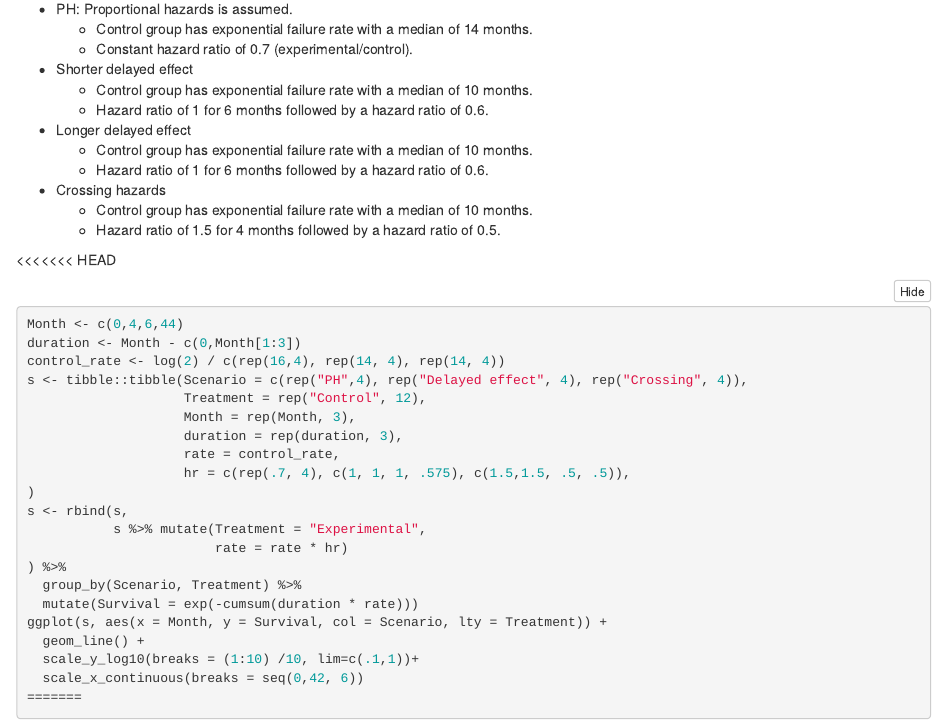
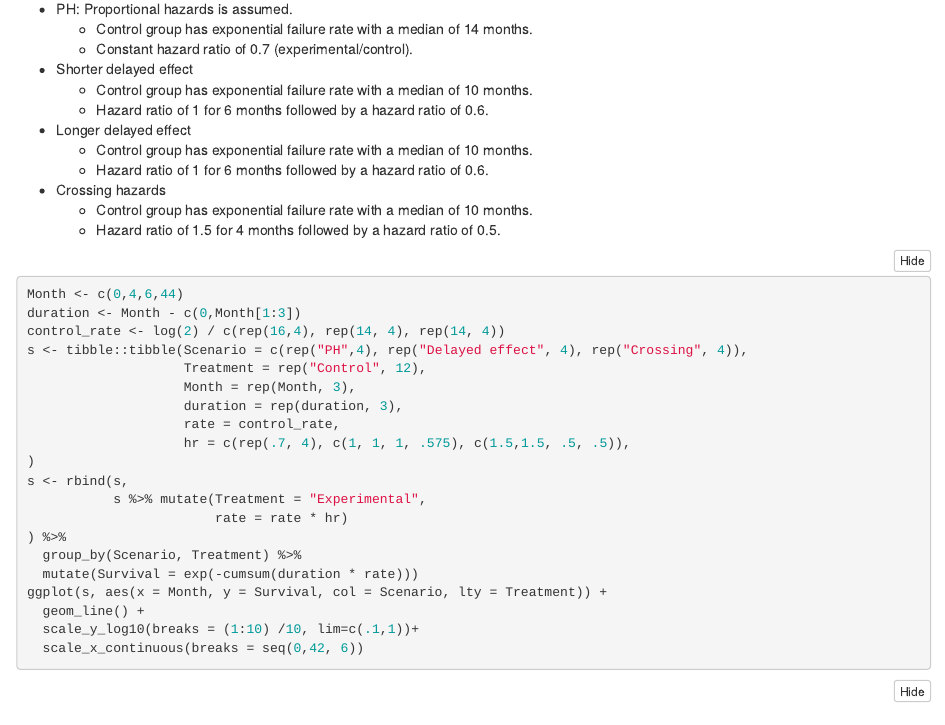
Before and after one commit to Merck/gsdmvn, an R Markdown document (vignettes/DesignWithAverageHazardRatio.Rmd): the page in a window 1100 px wide, from 1720 px down. Rendered offline with R 4.5, knitr and Pandoc, with nearby package versions; folded parts are opened; some code elsewhere in the file could not run offline; a font, style sheet, LaTeX package, included part or bibliography that could not be used is replaced or left out; common packages that the code uses without loading them are loaded.

Commit message:
solve remaining conflicts

````diff
--- a/vignettes/DesignWithAverageHazardRatio.Rmd
+++ b/vignettes/DesignWithAverageHazardRatio.Rmd
@@ -108,7 +108,7 @@ We will consider the following failure rate assumptions:
     - Control group has exponential failure rate with a median of 10 months.
     - Hazard ratio of 1.5 for 4 months followed by a hazard ratio of 0.5.
 
-<<<<<<< HEAD
+
 ```{r, eval=FALSE}
 Month <- c(0,4,6,44)
 duration <- Month - c(0,Month[1:3])
--- a/vignettes/gsDesign.bib
+++ b/vignettes/gsDesign.bib
@@ -464,7 +464,6 @@
   year={2002},
   publisher={Taylor \& Francis}
 }
-<<<<<<< HEAD
 
 @article{FTU,
   title={A simple approximation for calculating sample sizes for comparing independent proportions},
````
Also changed, not shown: vignettes/DesignWithAverageHazardRatio.Rmd (5 more changed lines), vignettes/gsDesign.bib (3 more changed lines).
